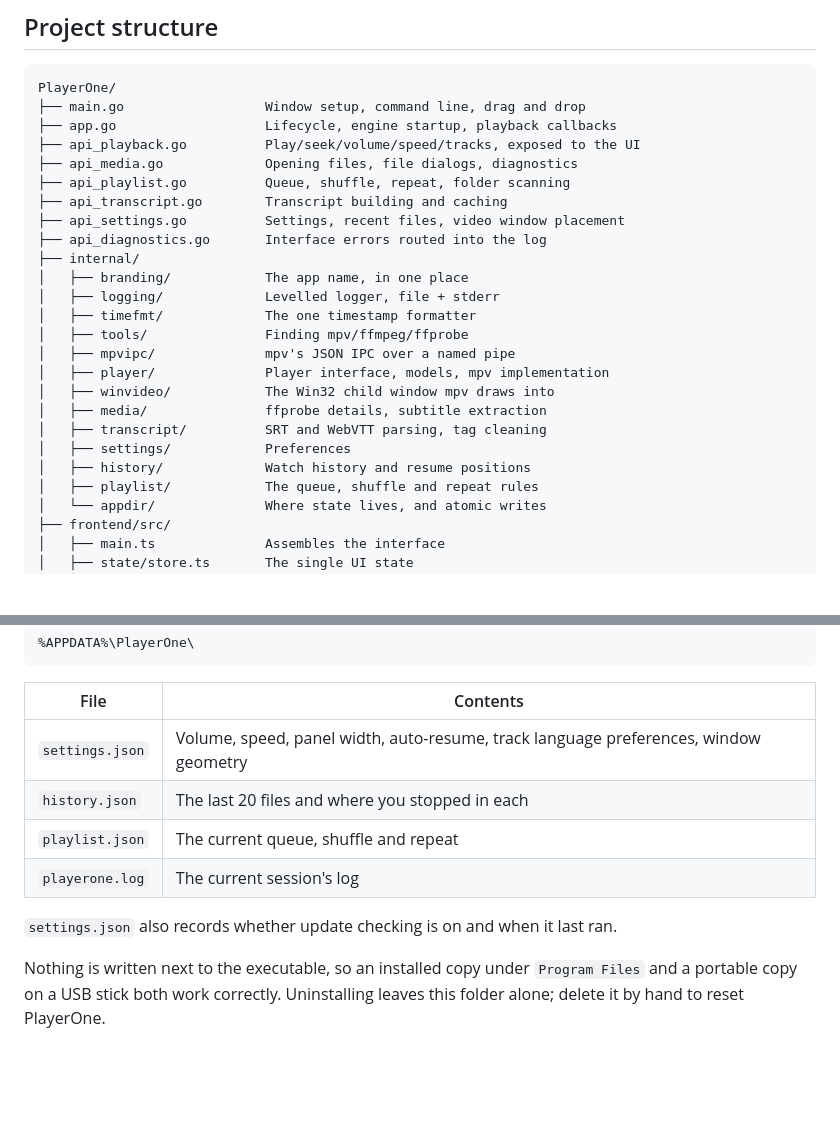
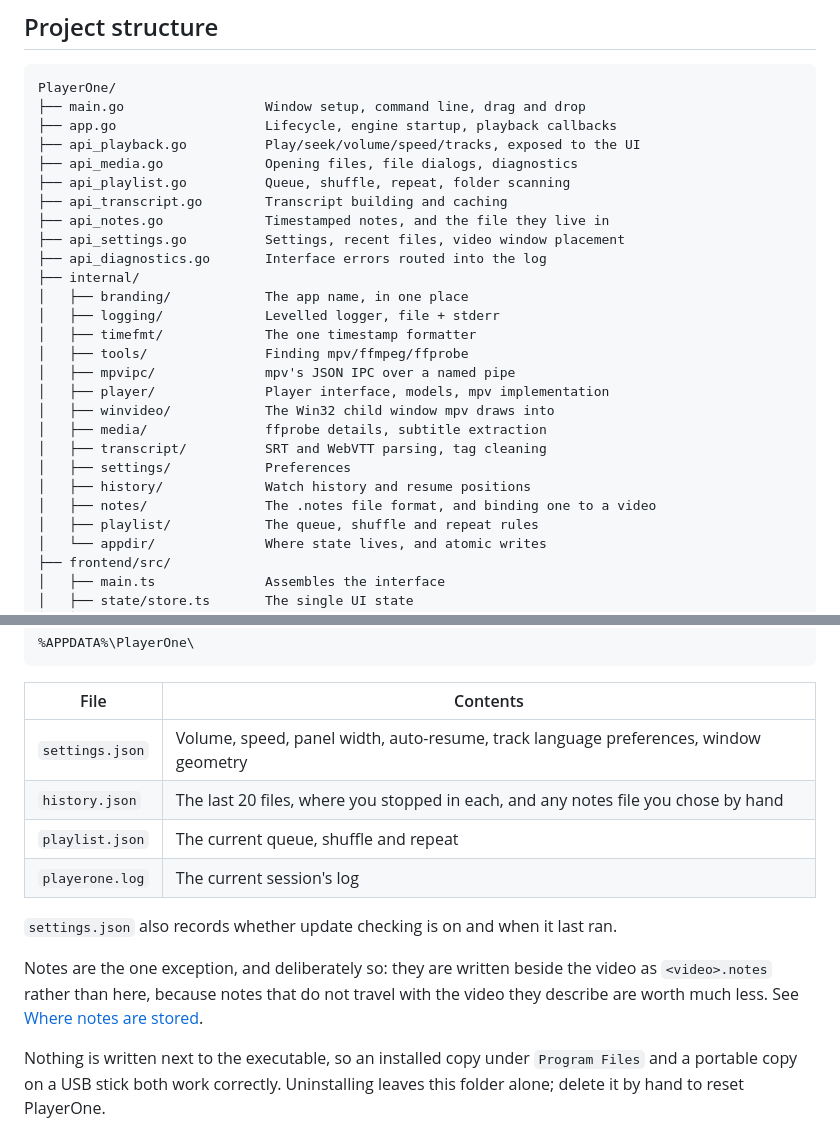
Before and after one commit to htsachakis/PlayerOne, a Markdown page: README.md, 2 parts joined by grey strips. GitHub-like rendering; blank space fills up the shorter version.

```diff
--- a/README.md
+++ b/README.md
@@ -286,6 +288,7 @@ PlayerOne/
 ├── api_media.go             Opening files, file dialogs, diagnostics
 ├── api_playlist.go          Queue, shuffle, repeat, folder scanning
 ├── api_transcript.go        Transcript building and caching
+├── api_notes.go             Timestamped notes, and the file they live in
 ├── api_settings.go          Settings, recent files, video window placement
 ├── api_diagnostics.go       Interface errors routed into the log
 ├── internal/
@@ -300,6 +303,7 @@ PlayerOne/
 │   ├── transcript/          SRT and WebVTT parsing, tag cleaning
 │   ├── settings/            Preferences
 │   ├── history/             Watch history and resume positions
+│   ├── notes/               The .notes file format, and binding one to a video
 │   ├── playlist/            The queue, shuffle and repeat rules
 │   └── appdir/              Where state lives, and atomic writes
 ├── frontend/src/
@@ -440,11 +482,16 @@ Everything PlayerOne remembers lives in:
 | File | Contents |
 |---|---|
 | `settings.json` | Volume, speed, panel width, auto-resume, track language preferences, window geometry |
-| `history.json` | The last 20 files and where you stopped in each |
+| `history.json` | The last 20 files, where you stopped in each, and any notes file you chose by hand |
 | `playlist.json` | The current queue, shuffle and repeat |
 | `playerone.log` | The current session's log |
 
 `settings.json` also records whether update checking is on and when it last ran.
+
+Notes are the one exception, and deliberately so: they are written beside the
+video as `<video>.notes` rather than here, because notes that do not travel with
+the video they describe are worth much less. See
+[Where notes are stored](#where-notes-are-stored).
 
 Nothing is written next to the executable, so an installed copy under
 `Program Files` and a portable copy on a USB stick both work correctly.
```
Also changed, not shown: other parts of README.md (+43 -6 lines).
